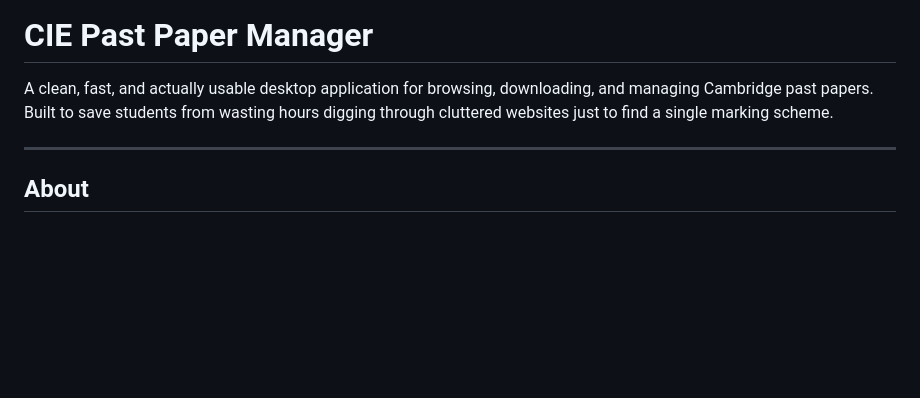
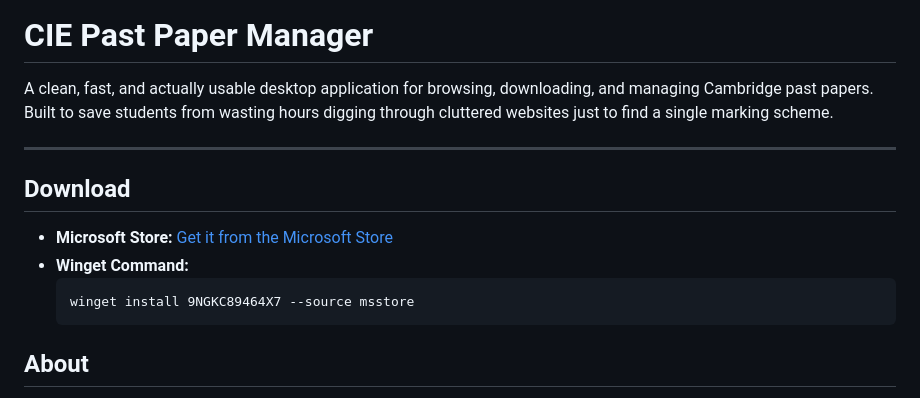
Before and after one commit to Abdozebzeb/Past_Paper_Manager, a Markdown page: README.md, the part around the change. GitHub-like rendering; blank space fills up the shorter version.

Commit message:
Added Download Links in README

````diff
--- a/README.md
+++ b/README.md
@@ -4,6 +4,12 @@ A clean, fast, and actually usable desktop application for browsing, downloading
 
 ---
 
+## Download
+
+* **Microsoft Store:** [Get it from the Microsoft Store](https://apps.microsoft.com/store/detail/9NGKC89464X7?cid=DevShareMCLPCB)
+* **Winget Command:**
+  ```cmd
+  winget install 9NGKC89464X7 --source msstore
 ## About
 
 CIE Past Paper Manager was built to save students time by eliminating the need to download past papers manually from websites filled with annoying ads and pop-ups. The app features a built-in downloader that can download all the required past papers with just a few clicks.
````
